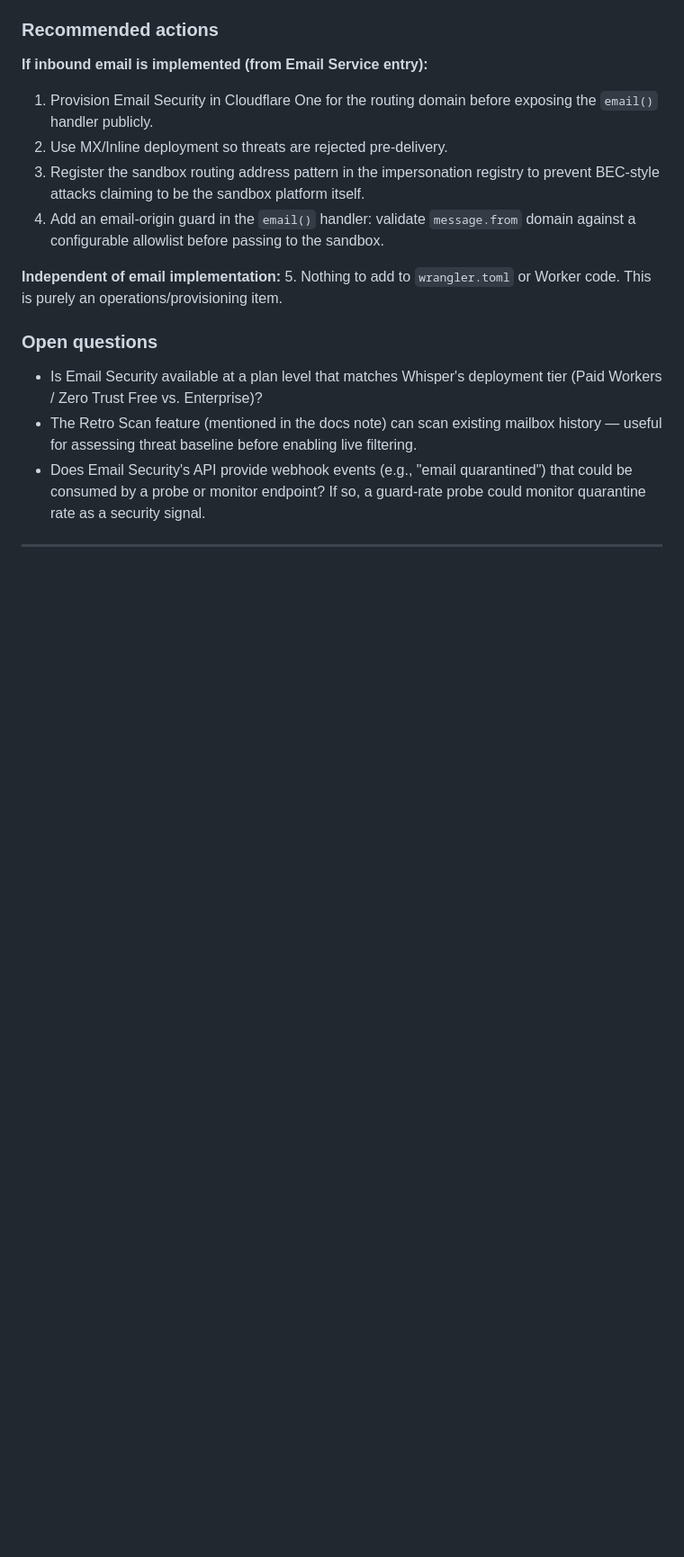
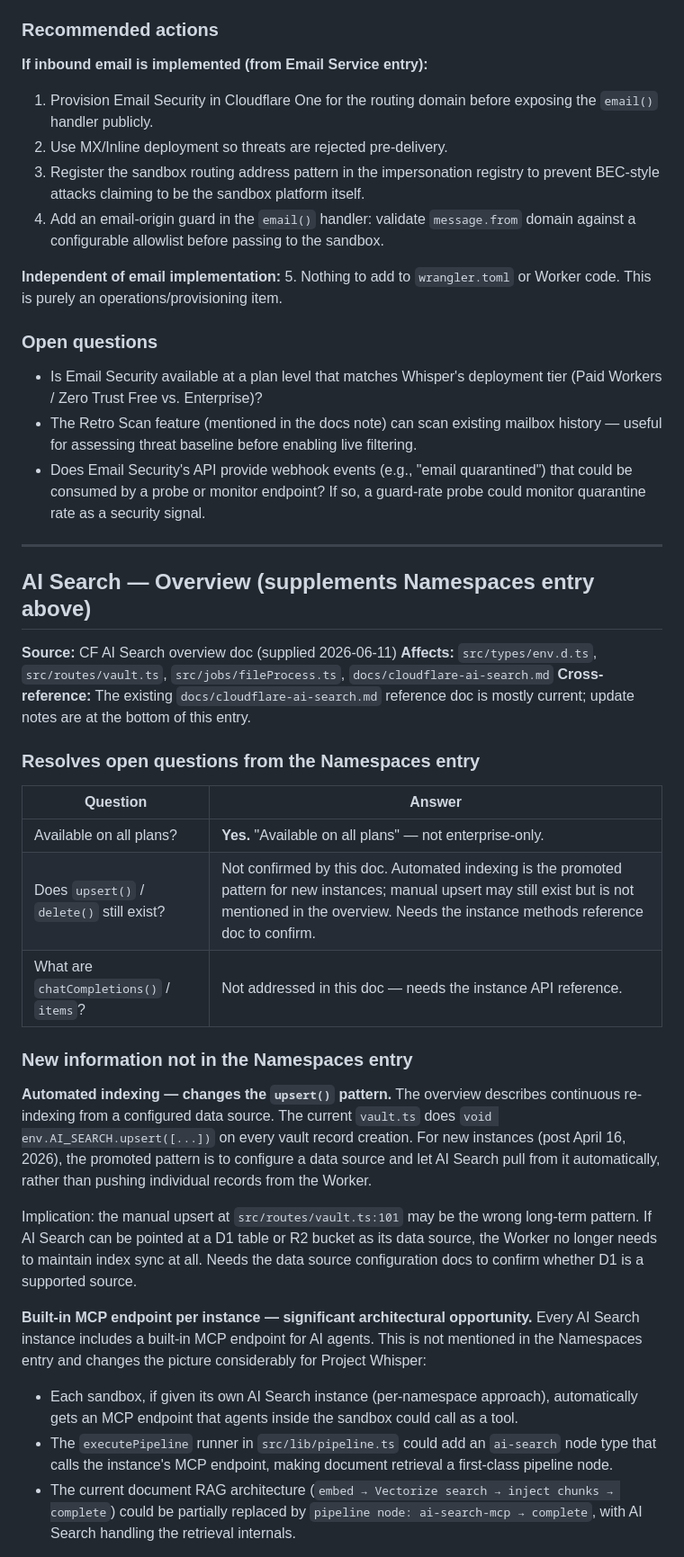
Before and after one commit to IKI-ZEN/Project-Whisper, a Markdown page: docs/cf-api-updates.md, the part around one of its changes. Shown at 90% size. Rendered like a GitHub page; blank space fills up the shorter version.

```diff
--- a/docs/cf-api-updates.md
+++ b/docs/cf-api-updates.md
@@ -238,3 +238,31 @@ For Project Whisper's use case (inbound email → sandbox runs), the MX/Inline m
 
 ---
 
+## AI Search — Overview (supplements Namespaces entry above)
+
+**Source:** CF AI Search overview doc (supplied 2026-06-11)
+**Affects:** `src/types/env.d.ts`, `src/routes/vault.ts`, `src/jobs/fileProcess.ts`, `docs/cloudflare-ai-search.md`
+**Cross-reference:** The existing `docs/cloudflare-ai-search.md` reference doc is mostly current; update notes are at the bottom of this entry.
+
+### Resolves open questions from the Namespaces entry
+
+| Question | Answer |
+|----------|--------|
+| Available on all plans? | **Yes.** "Available on all plans" — not enterprise-only. |
+| Does `upsert()` / `delete()` still exist? | Not confirmed by this doc. Automated indexing is the promoted pattern for new instances; manual upsert may still exist but is not mentioned in the overview. Needs the instance methods reference doc to confirm. |
+| What are `chatCompletions()` / `items`? | Not addressed in this doc — needs the instance API reference. |
+
+### New information not in the Namespaces entry
+
+**Automated indexing — changes the `upsert()` pattern.**
+The overview describes continuous re-indexing from a configured data source. The current `vault.ts` does `void env.AI_SEARCH.upsert([...])` on every vault record creation. For new instances (post April 16, 2026), the promoted pattern is to configure a data source and let AI Search pull from it automatically, rather than pushing individual records from the Worker.
+
+Implication: the manual upsert at `src/routes/vault.ts:101` may be the wrong long-term pattern. If AI Search can be pointed at a D1 table or R2 bucket as its data source, the Worker no longer needs to maintain index sync at all. Needs the data source configuration docs to confirm whether D1 is a supported source.
+
+**Built-in MCP endpoint per instance — significant architectural opportunity.**
+Every AI Search instance includes a built-in MCP endpoint for AI agents. This is not mentioned in the Namespaces entry and changes the picture considerably for Project Whisper:
+
+- Each sandbox, if given its own AI Search instance (per-namespace approach), automatically gets an MCP endpoint that agents inside the sandbox could call as a tool.
+- The `executePipeline` runner in `src/lib/pipeline.ts` could add an `ai-search` node type that calls the instance's MCP endpoint, making document retrieval a first-class pipeline node.
+- The current document RAG architecture (`embed → Vectorize search → inject chunks → complete`) could be partially replaced by `pipeline node: ai-search-mcp → complete`, with AI Search handling the retrieval internals.
+
```
Also changed, not shown: other parts of docs/cf-api-updates.md (+31 -0 lines).
